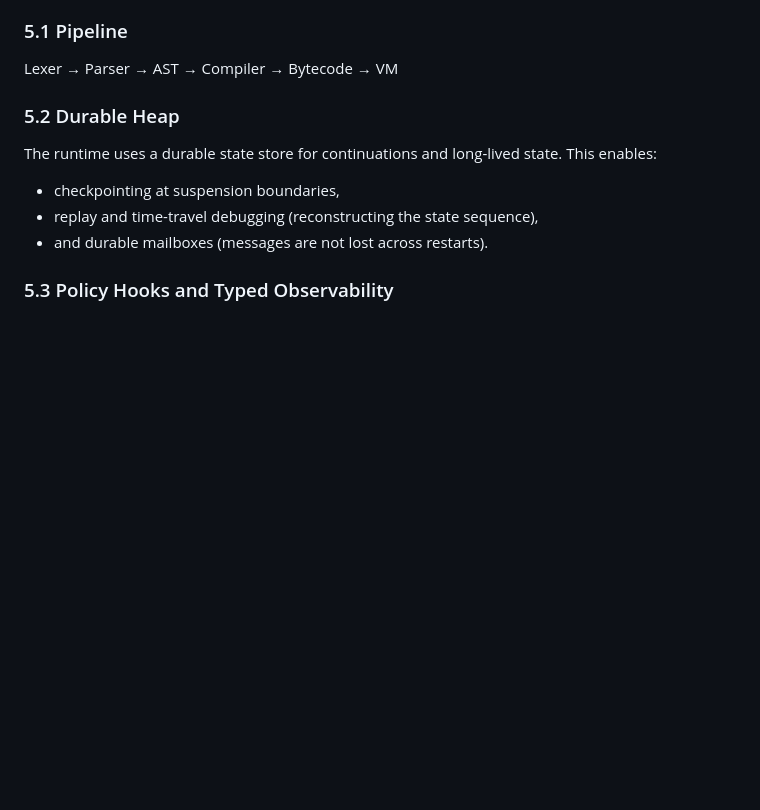
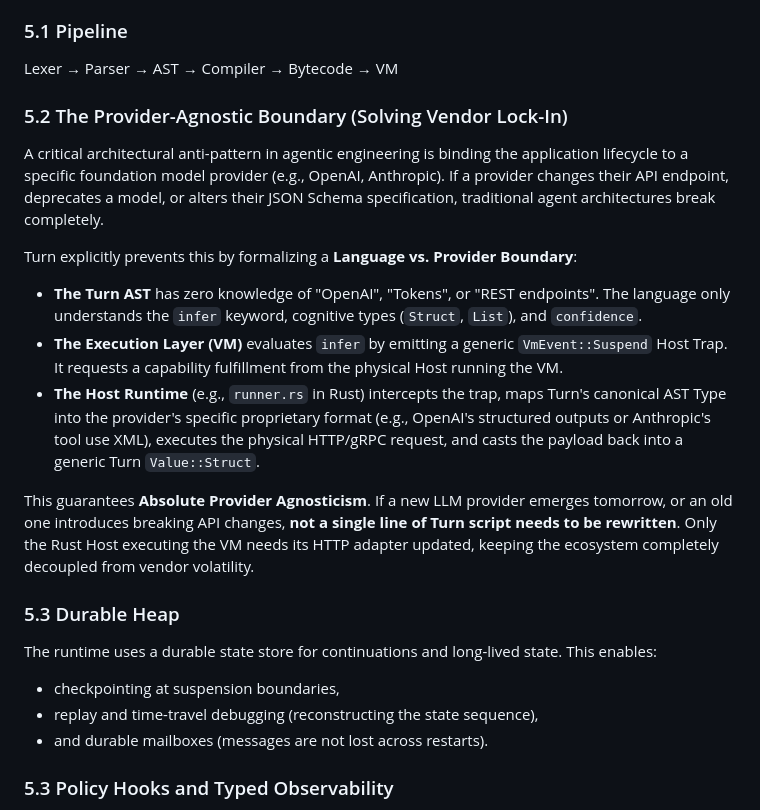
Before and after one commit to ekizito96/Turn, a Markdown page: WHITEPAPER.md, the part around the change. Rendered like a GitHub page; blank space fills up the shorter version.

Commit message:
docs: formalize provider agnosticism against vendor lock-in

```diff
--- a/WHITEPAPER.md
+++ b/WHITEPAPER.md
@@ -139,7 +139,19 @@ The reference implementation compiles Turn source to bytecode and executes it on
 
 Lexer → Parser → AST → Compiler → Bytecode → VM
 
-### 5.2 Durable Heap
+### 5.2 The Provider-Agnostic Boundary (Solving Vendor Lock-In)
+
+A critical architectural anti-pattern in agentic engineering is binding the application lifecycle to a specific foundation model provider (e.g., OpenAI, Anthropic). If a provider changes their API endpoint, deprecates a model, or alters their JSON Schema specification, traditional agent architectures break completely.
+
+Turn explicitly prevents this by formalizing a **Language vs. Provider Boundary**:
+- **The Turn AST** has zero knowledge of "OpenAI", "Tokens", or "REST endpoints". The language only understands the `infer` keyword, cognitive types (`Struct`, `List`), and `confidence`.
+- **The Execution Layer (VM)** evaluates `infer` by emitting a generic `VmEvent::Suspend` Host Trap. It requests a capability fulfillment from the physical Host running the VM.
+- **The Host Runtime** (e.g., `runner.rs` in Rust) intercepts the trap, maps Turn's canonical AST Type into the provider's specific proprietary format (e.g., OpenAI's structured outputs or Anthropic's tool use XML), executes the physical HTTP/gRPC request, and casts the payload back into a generic Turn `Value::Struct`.
+
+This guarantees **Absolute Provider Agnosticism**.
+If a new LLM provider emerges tomorrow, or an old one introduces breaking API changes, **not a single line of Turn script needs to be rewritten**. Only the Rust Host executing the VM needs its HTTP adapter updated, keeping the ecosystem completely decoupled from vendor volatility.
+
+### 5.3 Durable Heap
 
 The runtime uses a durable state store for continuations and long-lived state. This enables:
 
```
Also changed, not shown: VISION.md (+7 -0 lines).
